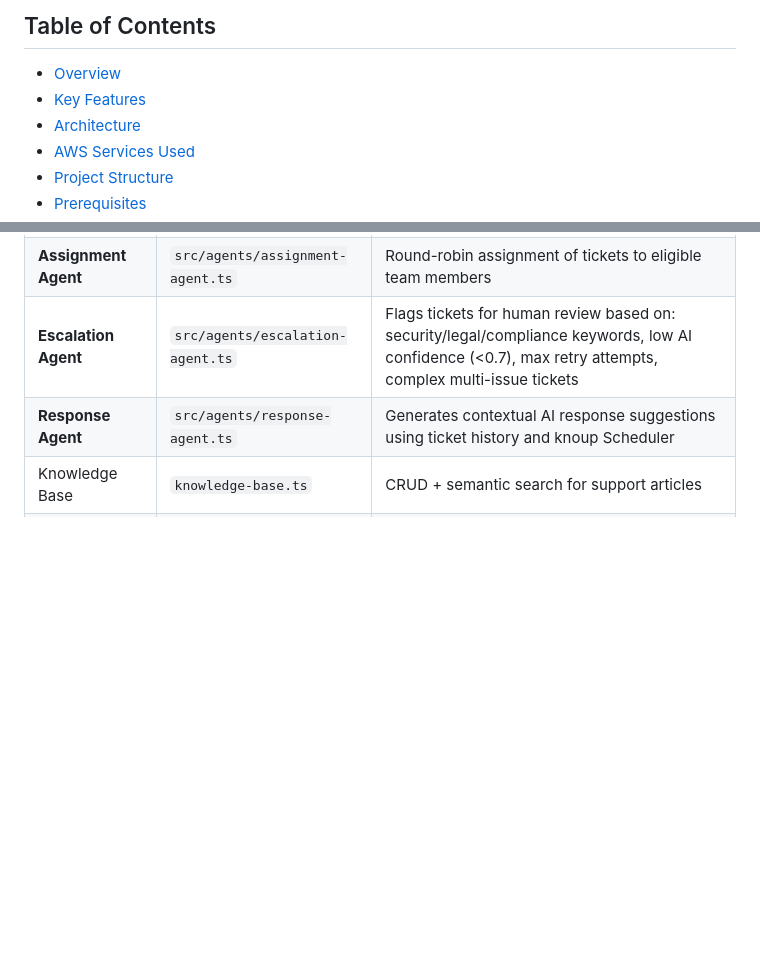
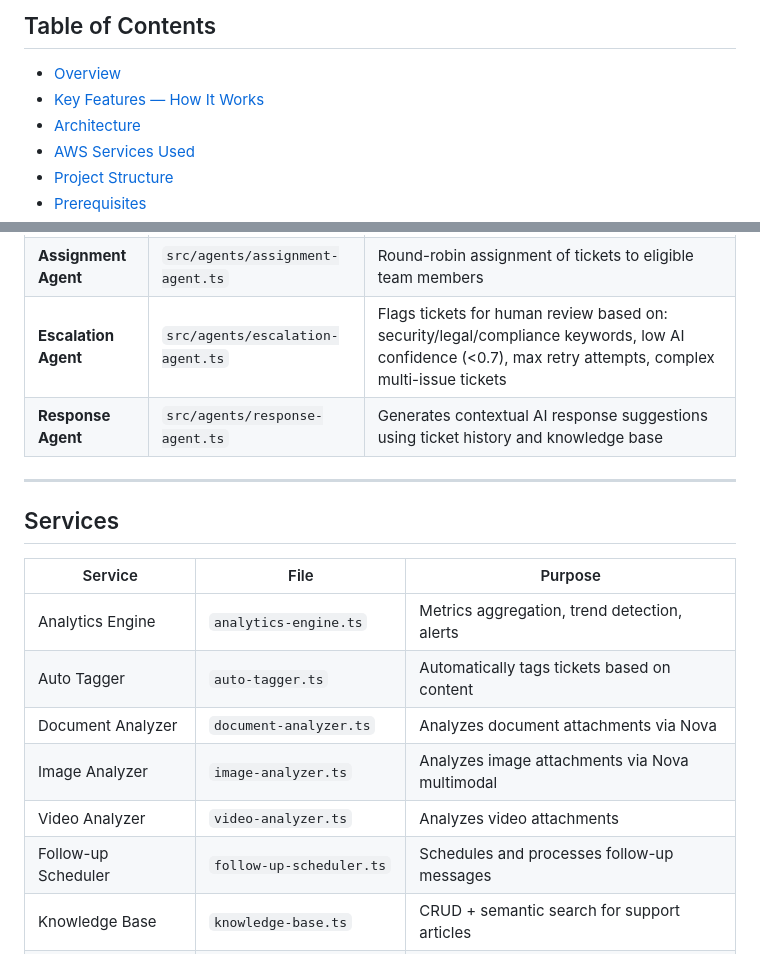
Before and after one commit to DeepikaSidda/NovaSupport, a Markdown page: README.md, 2 parts joined by grey strips. GitHub-like rendering; blank space fills up the shorter version.

```diff
--- a/README.md
+++ b/README.md
@@ -9,7 +9,7 @@ An intelligent, fully serverless support ticket system built on AWS that leverag
 ## Table of Contents
 
 - [Overview](#overview)
-- [Key Features](#key-features)
+- [Key Features — How It Works](#key-features--how-it-works-simple-explanation)
 - [Architecture](#architecture)
 - [AWS Services Used](#aws-services-used)
 - [Project Structure](#project-structure)
@@ -202,7 +208,20 @@ Then open in your browser:
 | **Routing Agent** | `src/agents/routing-agent.ts` | Analyzes ticket content with Nova and assigns to the correct team (e.g., billing, auth, general) |
 | **Assignment Agent** | `src/agents/assignment-agent.ts` | Round-robin assignment of tickets to eligible team members |
 | **Escalation Agent** | `src/agents/escalation-agent.ts` | Flags tickets for human review based on: security/legal/compliance keywords, low AI confidence (<0.7), max retry attempts, complex multi-issue tickets |
-| **Response Agent** | `src/agents/response-agent.ts` | Generates contextual AI response suggestions using ticket history and knoup Scheduler | `follow-up-scheduler.ts` | Schedules and processes follow-up messages |
+| **Response Agent** | `src/agents/response-agent.ts` | Generates contextual AI response suggestions using ticket history and knowledge base |
+
+---
+
+## Services
+
+| Service | File | Purpose |
+|---------|------|---------|
+| Analytics Engine | `analytics-engine.ts` | Metrics aggregation, trend detection, alerts |
+| Auto Tagger | `auto-tagger.ts` | Automatically tags tickets based on content |
+| Document Analyzer | `document-analyzer.ts` | Analyzes document attachments via Nova |
+| Image Analyzer | `image-analyzer.ts` | Analyzes image attachments via Nova multimodal |
+| Video Analyzer | `video-analyzer.ts` | Analyzes video attachments |
+| Follow-up Scheduler | `follow-up-scheduler.ts` | Schedules and processes follow-up messages |
 | Knowledge Base | `knowledge-base.ts` | CRUD + semantic search for support articles |
 | Notification Service | `notification-service.ts` | Push notifications via WebSocket |
 | Semantic Search | `semantic-search.ts` | Embedding-based vector search using Nova Embeddings |
```
Also changed, not shown: other parts of README.md (+36 -30 lines).
